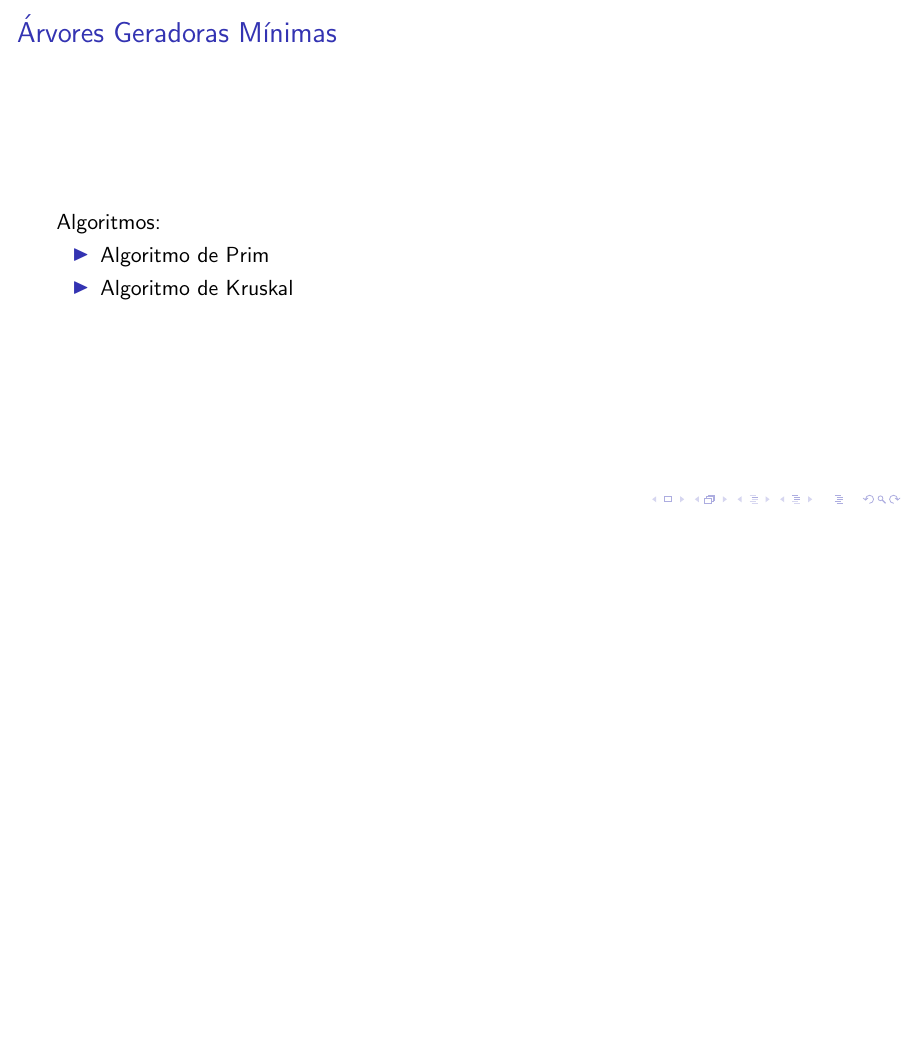
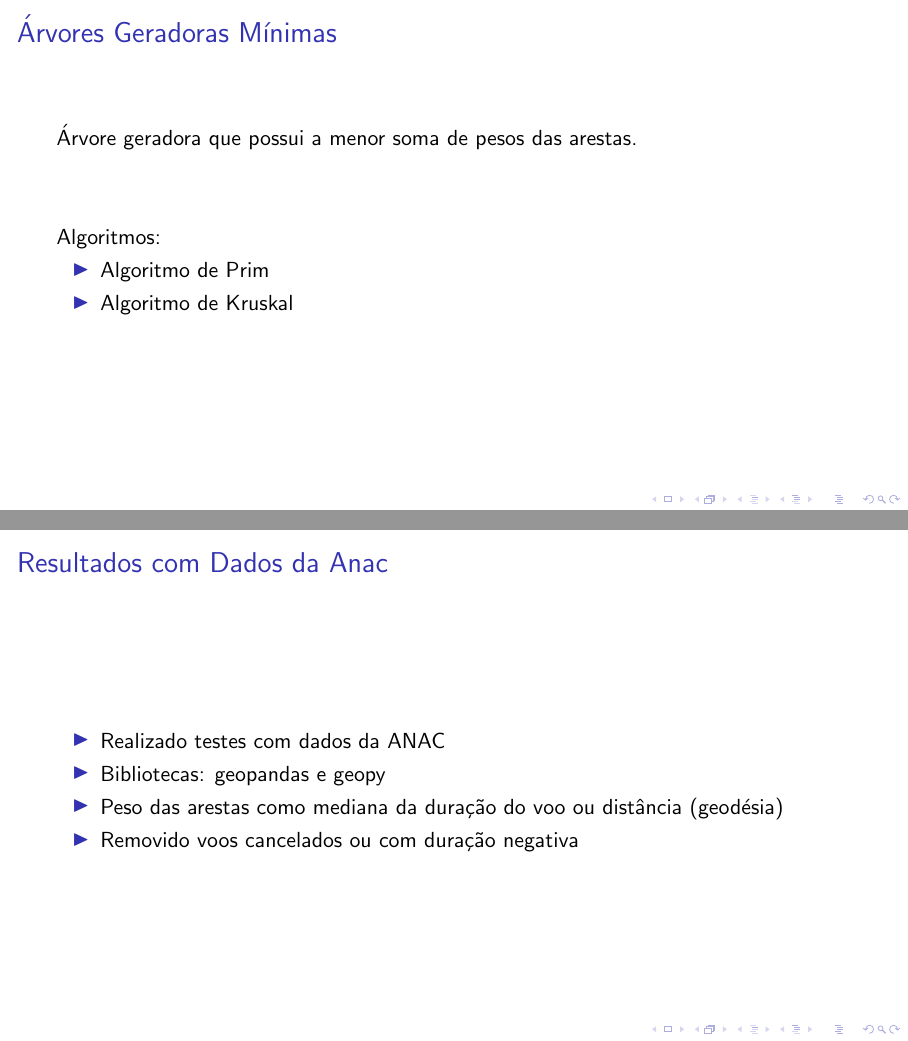
Before and after one commit to mtsodf/algoritmos, LaTeX slides (semana09/tex/semana09.tex): page 2 of 18 before the commit and pages 2 and 13 of 19 after it, the two joined at a grey line, the shorter picture padded with empty space. Compiled offline with pdfLaTeX.

Commit message:
Versão apresentável

```diff
--- a/semana09/tex/semana09.tex
+++ b/semana09/tex/semana09.tex
@@ -51,6 +51,8 @@
 \begin{frame}
 \frametitle{Árvores Geradoras Mínimas}
 
+Árvore geradora que possui a menor soma de pesos das arestas.
+
 \vfill
 Algoritmos:
 \begin{itemize}
@@ -184,6 +207,18 @@ Algoritmos:
 \end{frame}
 
 
+\begin{frame}{Resultados com Dados da Anac}
+
+    \vfill
+    \begin{itemize}
+        \item Realizado testes com dados da ANAC
+        \item Bibliotecas: geopandas e geopy
+        \item Peso das arestas como mediana da duração do voo ou distância (geodésia)
+        \item Removido voos cancelados ou com duração negativa
+    \end{itemize}
+    \vfill
+\end{frame}
+
 \begin{frame}{Prim x Kruskal - Duração do Voo}
     \begin{figure}[ht]
         \centering
```
Also changed, not shown: semana09/tex/semana09.tex (21 more changed lines).
